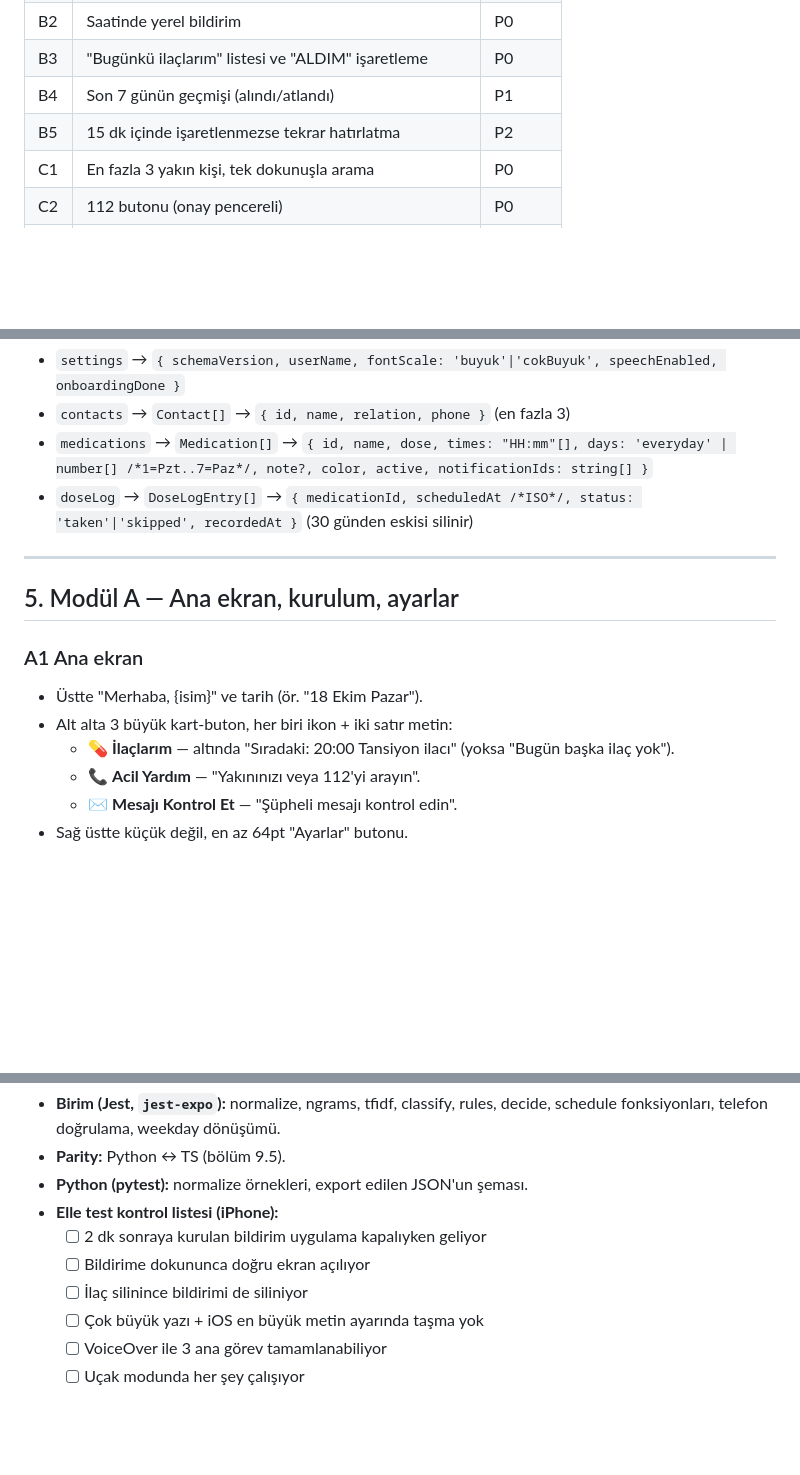
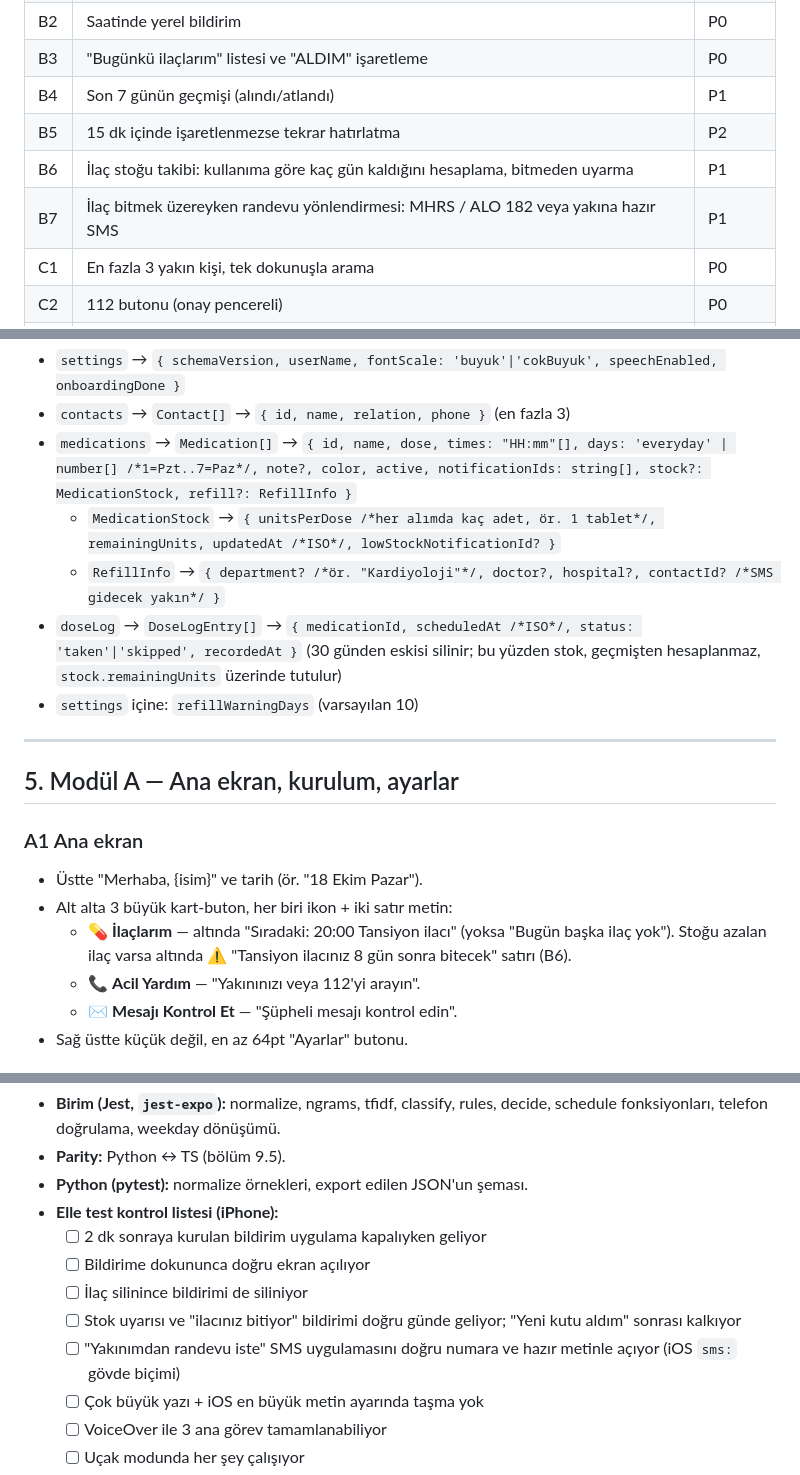
Before and after one commit to omer-damar/e-Torun, a Markdown page: docs/PROJE_PLANI.md, 3 parts joined by grey strips. GitHub-like rendering; blank space fills up the shorter version.

```diff
--- a/docs/PROJE_PLANI.md
+++ b/docs/PROJE_PLANI.md
@@ -55,6 +55,8 @@
 | B3 | "Bugünkü ilaçlarım" listesi ve "ALDIM" işaretleme | P0 |
 | B4 | Son 7 günün geçmişi (alındı/atlandı) | P1 |
 | B5 | 15 dk içinde işaretlenmezse tekrar hatırlatma | P2 |
+| B6 | İlaç stoğu takibi: kullanıma göre kaç gün kaldığını hesaplama, bitmeden uyarma | P1 |
+| B7 | İlaç bitmek üzereyken randevu yönlendirmesi: MHRS / ALO 182 veya yakına hazır SMS | P1 |
 | C1 | En fazla 3 yakın kişi, tek dokunuşla arama | P0 |
 | C2 | 112 butonu (onay pencereli) | P0 |
 | C3 | Konumumu SMS ile gönder | P2 |
@@ -159,8 +161,11 @@ yanimda/
 **Depolama şeması** (AsyncStorage, anahtar başına JSON, `schemaVersion` alanıyla):
 - `settings` → `{ schemaVersion, userName, fontScale: 'buyuk'|'cokBuyuk', speechEnabled, onboardingDone }`
 - `contacts` → `Contact[]` → `{ id, name, relation, phone }` (en fazla 3)
-- `medications` → `Medication[]` → `{ id, name, dose, times: "HH:mm"[], days: 'everyday' | number[] /*1=Pzt..7=Paz*/, note?, color, active, notificationIds: string[] }`
-- `doseLog` → `DoseLogEntry[]` → `{ medicationId, scheduledAt /*ISO*/, status: 'taken'|'skipped', recordedAt }` (30 günden eskisi silinir)
+- `medications` → `Medication[]` → `{ id, name, dose, times: "HH:mm"[], days: 'everyday' | number[] /*1=Pzt..7=Paz*/, note?, color, active, notificationIds: string[], stock?: MedicationStock, refill?: RefillInfo }`
+  - `MedicationStock` → `{ unitsPerDose /*her alımda kaç adet, ör. 1 tablet*/, remainingUnits, updatedAt /*ISO*/, lowStockNotificationId? }`
+  - `RefillInfo` → `{ department? /*ör. "Kardiyoloji"*/, doctor?, hospital?, contactId? /*SMS gidecek yakın*/ }`
+- `doseLog` → `DoseLogEntry[]` → `{ medicationId, scheduledAt /*ISO*/, status: 'taken'|'skipped', recordedAt }` (30 günden eskisi silinir; bu yüzden stok, geçmişten hesaplanmaz, `stock.remainingUnits` üzerinde tutulur)
+- `settings` içine: `refillWarningDays` (varsayılan 10)
 
 ---
 
@@ -169,7 +174,7 @@ yanimda/
 ### A1 Ana ekran
 - Üstte "Merhaba, {isim}" ve tarih (ör. "18 Ekim Pazar").
 - Alt alta 3 büyük kart-buton, her biri ikon + iki satır metin:
-  - 💊 **İlaçlarım** — altında "Sıradaki: 20:00 Tansiyon ilacı" (yoksa "Bugün başka ilaç yok").
+  - 💊 **İlaçlarım** — altında "Sıradaki: 20:00 Tansiyon ilacı" (yoksa "Bugün başka ilaç yok"). Stoğu azalan ilaç varsa altında ⚠️ "Tansiyon ilacınız 8 gün sonra bitecek" satırı (B6).
   - 📞 **Acil Yardım** — "Yakınınızı veya 112'yi arayın".
   - ✉️ **Mesajı Kontrol Et** — "Şüpheli mesajı kontrol edin".
 - Sağ üstte küçük değil, en az 64pt "Ayarlar" butonu.
@@ -380,6 +412,8 @@ Python'da `\d` ve `\s` yerine açık karakter sınıfları kullanılır. `ml/tes
   - [ ] 2 dk sonraya kurulan bildirim uygulama kapalıyken geliyor
   - [ ] Bildirime dokununca doğru ekran açılıyor
   - [ ] İlaç silinince bildirimi de siliniyor
+  - [ ] Stok uyarısı ve "ilacınız bitiyor" bildirimi doğru günde geliyor; "Yeni kutu aldım" sonrası kalkıyor
+  - [ ] "Yakınımdan randevu iste" SMS uygulamasını doğru numara ve hazır metinle açıyor (iOS `sms:` gövde biçimi)
   - [ ] Çok büyük yazı + iOS en büyük metin ayarında taşma yok
   - [ ] VoiceOver ile 3 ana görev tamamlanabiliyor
   - [ ] Uçak modunda her şey çalışıyor
```
Also changed, not shown: other parts of docs/PROJE_PLANI.md (+30 -3 lines).
